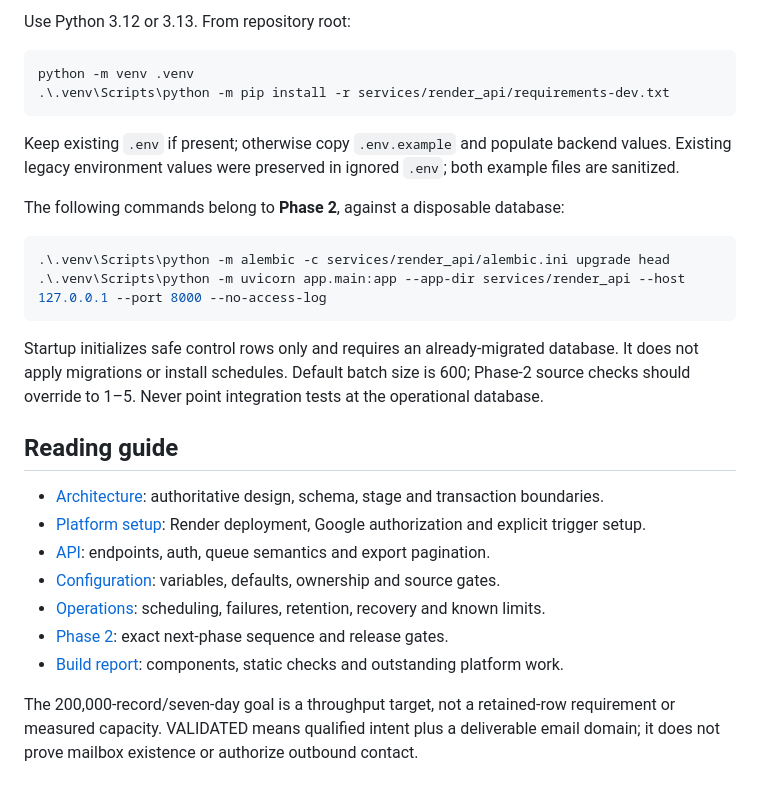
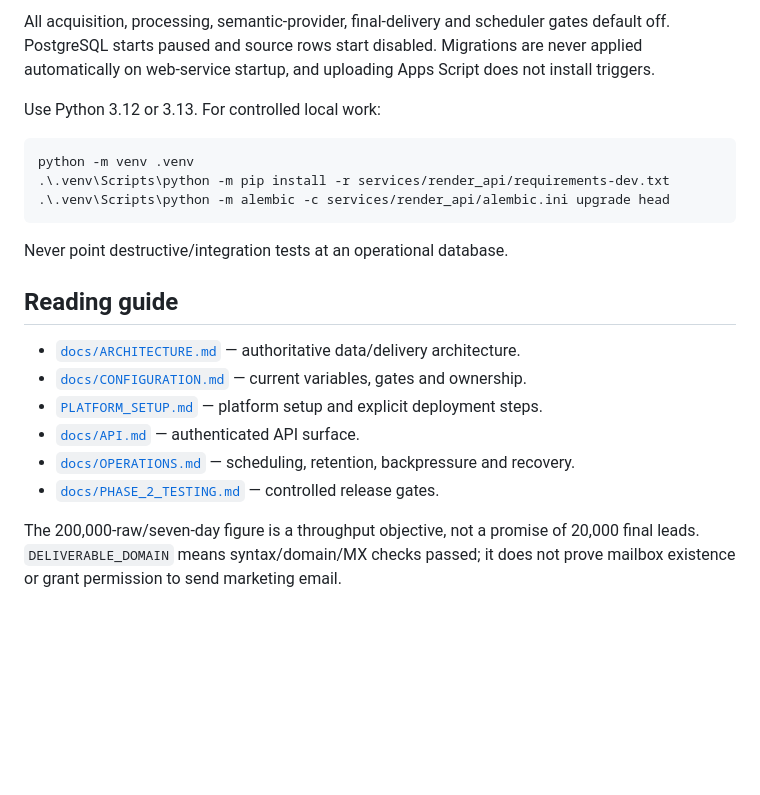
Before and after one commit to MrMoneyDeveloper/LeadGenShortTerm, a Markdown page: README.md, the part around one of its changes. Rendered like a GitHub page; blank space fills up the shorter version.

Commit message:
docs: replace stale Phase-1 README with current data-engine flow

````diff
--- a/README.md
+++ b/README.md
@@ -45,30 +85,27 @@ render.yaml                     Safe Blueprint using existing PostgreSQL
 
-Use Python 3.12 or 3.13. From repository root:
+All acquisition, processing, semantic-provider, final-delivery and scheduler gates default off.
+PostgreSQL starts paused and source rows start disabled. Migrations are never applied automatically on
+web-service startup, and uploading Apps Script does not install triggers.
+
+Use Python 3.12 or 3.13. For controlled local work:
 
 ```powershell
 python -m venv .venv
 .\.venv\Scripts\python -m pip install -r services/render_api/requirements-dev.txt
+.\.venv\Scripts\python -m alembic -c services/render_api/alembic.ini upgrade head
 ```
 
-Keep existing `.env` if present; otherwise copy `.env.example` and populate backend values. Existing legacy environment values were preserved in ignored `.env`; both example files are sanitized.
-
-The following commands belong to **Phase 2**, against a disposable database:
-
-```powershell
-.\.venv\Scripts\python -m alembic -c services/render_api/alembic.ini upgrade head
-.\.venv\Scripts\python -m uvicorn app.main:app --app-dir services/render_api --host 127.0.0.1 --port 8000 --no-access-log
-```
-
-Startup initializes safe control rows only and requires an already-migrated database. It does not apply migrations or install schedules. Default batch size is 600; Phase-2 source checks should override to 1–5. Never point integration tests at the operational database.
+Never point destructive/integration tests at an operational database.
 
 ## Reading guide
 
-- [Architecture](docs/ARCHITECTURE.md): authoritative design, schema, stage and transaction boundaries.
-- [Platform setup](PLATFORM_SETUP.md): Render deployment, Google authorization and explicit trigger setup.
-- [API](docs/API.md): endpoints, auth, queue semantics and export pagination.
-- [Configuration](docs/CONFIGURATION.md): variables, defaults, ownership and source gates.
-- [Operations](docs/OPERATIONS.md): scheduling, failures, retention, recovery and known limits.
-- [Phase 2](docs/PHASE_2_TESTING.md): exact next-phase sequence and release gates.
-- [Build report](docs/PHASE_1_BUILD_REPORT.md): components, static checks and outstanding platform work.
+- [`docs/ARCHITECTURE.md`](docs/ARCHITECTURE.md) — authoritative data/delivery architecture.
+- [`docs/CONFIGURATION.md`](docs/CONFIGURATION.md) — current variables, gates and ownership.
+- [`PLATFORM_SETUP.md`](PLATFORM_SETUP.md) — platform setup and explicit deployment steps.
+- [`docs/API.md`](docs/API.md) — authenticated API surface.
+- [`docs/OPERATIONS.md`](docs/OPERATIONS.md) — scheduling, retention, backpressure and recovery.
+- [`docs/PHASE_2_TESTING.md`](docs/PHASE_2_TESTING.md) — controlled release gates.
 
-The 200,000-record/seven-day goal is a throughput target, not a retained-row requirement or measured capacity. VALIDATED means qualified intent plus a deliverable email domain; it does not prove mailbox existence or authorize outbound contact.
+The 200,000-raw/seven-day figure is a throughput objective, not a promise of 20,000 final leads.
+`DELIVERABLE_DOMAIN` means syntax/domain/MX checks passed; it does not prove mailbox existence or grant
+permission to send marketing email.
````
Also changed, not shown: other parts of README.md (+71 -31 lines).
